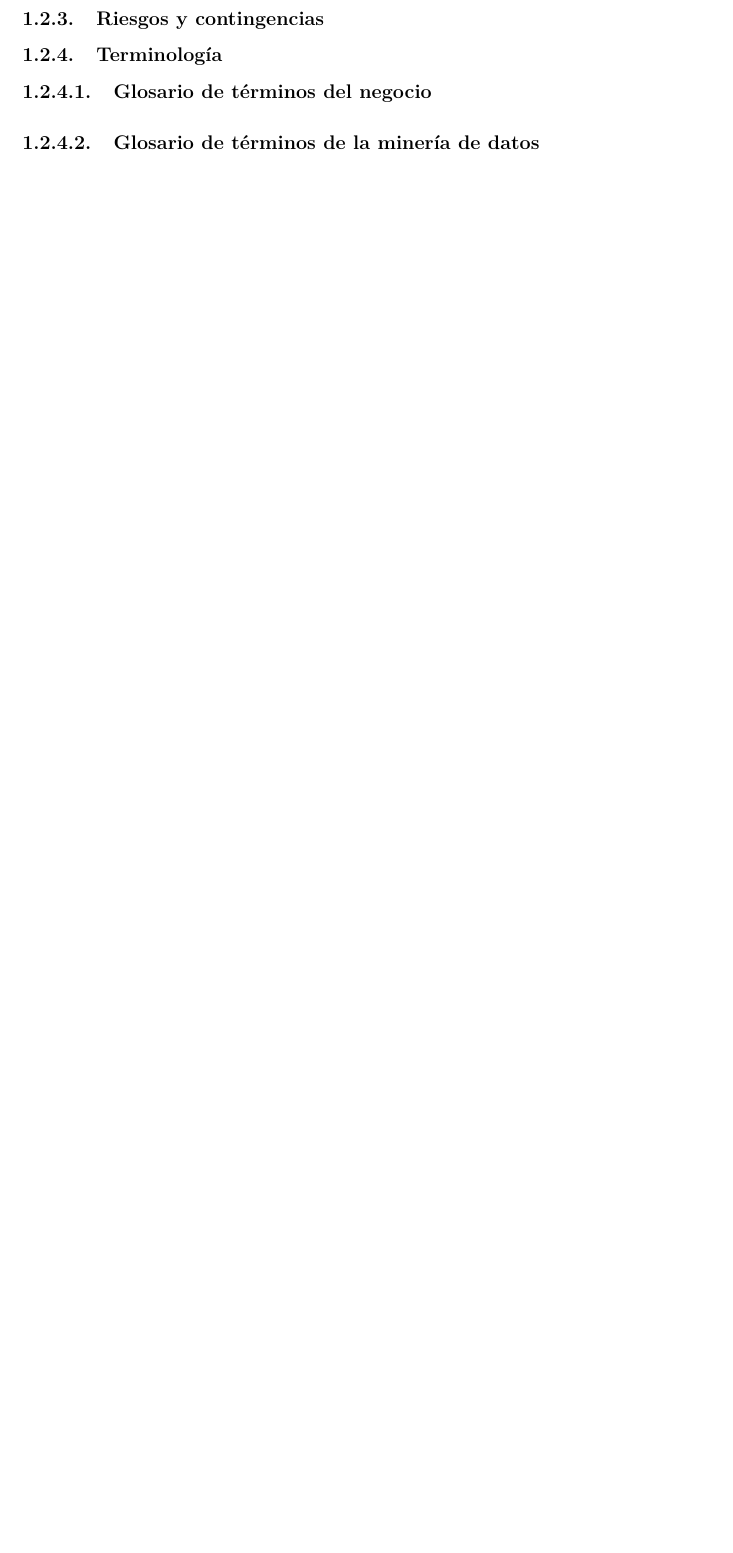
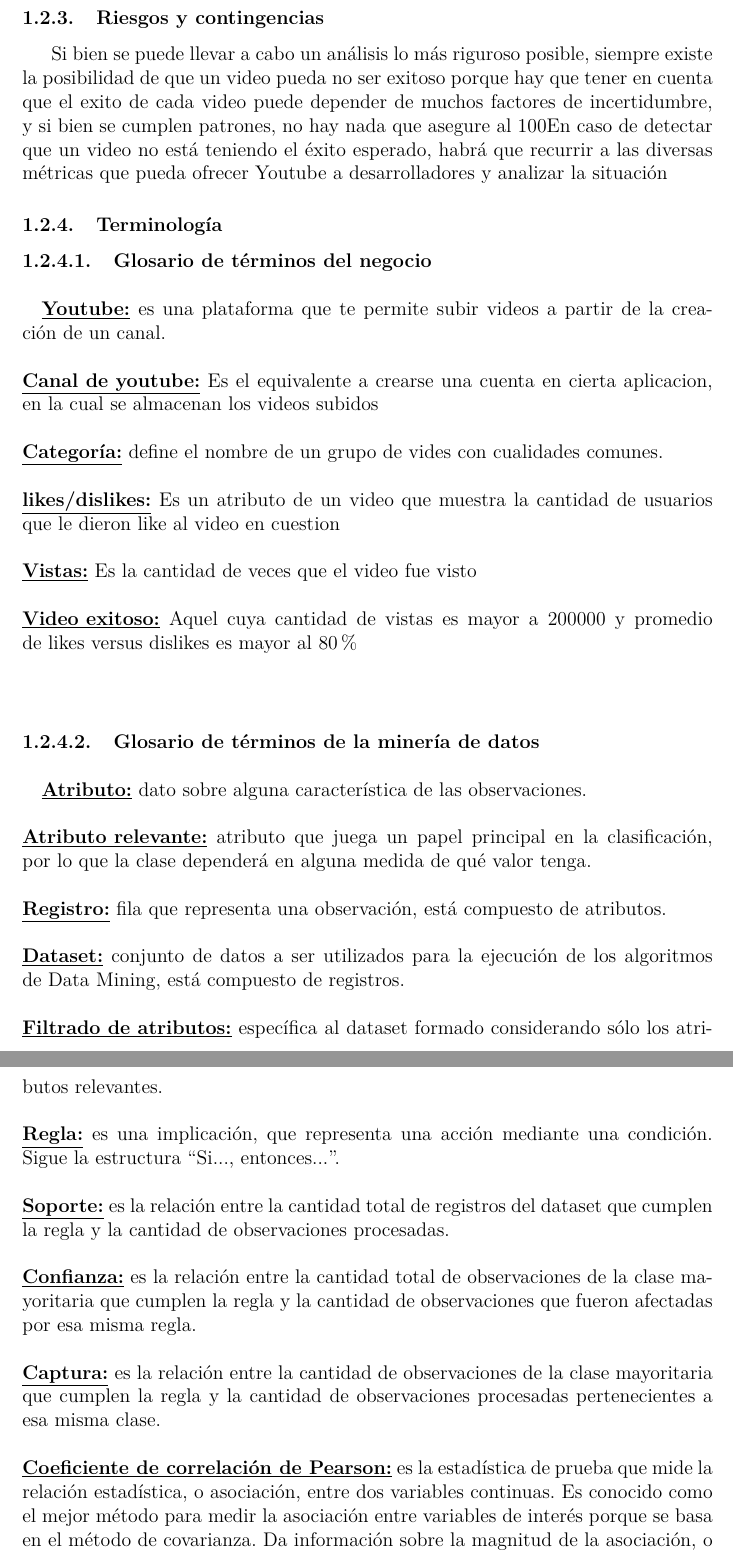
Before and after one commit to BlancoSebastianEzequiel/7750-TPFinal, a LaTeX document (doc/report.tex, which reads doc/report/comprension_del_negocio.tex): part of page 4 of 11 before the commit and two parts of pages 5 and 6 of 13 after it, the two joined at a grey line, cut so that both start at the same text, the shorter picture padded with empty space. Compiled offline with pdfLaTeX.

Commit message:
add 'comprension del negocio'

```diff
--- a/doc/report/comprension_del_negocio.tex
+++ b/doc/report/comprension_del_negocio.tex
@@ -23,3 +41,55 @@
+        Si bien se puede llevar a cabo un análisis lo más riguroso posible, siempre existe la
+        posibilidad de que un video pueda no ser exitoso porque hay que tener en
+        cuenta que el exito de cada video puede depender de muchos factores de
+        incertidumbre, y si bien se cumplen patrones, no hay nada que asegure al
+        100% el éxito de los mismos.
+        En caso de detectar que un video no está teniendo el éxito esperado,
+        habrá que recurrir a las diversas métricas que pueda ofrecer Youtube a
+        desarrolladores y analizar la situación
+
     \subsubsection{Terminología}
-        \paragraph{Glosario de términos del negocio}
-        \paragraph{Glosario de términos de la minería de datos}
+
+        \paragraph{Glosario de términos del negocio\\\\}
+
+            \underline{\textbf{Youtube:}} es una plataforma que te permite subir videos a
+            partir de la creación de un canal.\\\\
+            \underline{\textbf{Canal de youtube:}} Es el equivalente a crearse una
+            cuenta en cierta aplicacion, en la cual se almacenan los videos subidos\\\\
+            \underline{\textbf{Categoría:}} define el nombre de un grupo de vides con
+            cualidades comunes.\\\\
+            \underline{\textbf{likes/dislikes:}} Es un atributo de un video que muestra la
+            cantidad de usuarios que le dieron like al video en cuestion\\\\
+            \underline{\textbf{Vistas:}} Es la cantidad de veces que el video fue
+            visto\\\\
+            \underline{\textbf{Video exitoso:}} Aquel cuya cantidad de vistas es mayor a
+            200000 y promedio de likes versus dislikes es mayor al 80 \% \\\\
+
+        \paragraph{Glosario de términos de la minería de datos\\\\}
+
+            \underline{\textbf{Atributo:}}  dato sobre alguna característica de las
+            observaciones.\\\\
+            \underline{\textbf{Atributo relevante:}} atributo que juega un papel principal
+            en la clasificación, por lo que la clase dependerá en alguna medida de
+            qué valor tenga.\\\\
+            \underline{\textbf{Registro:}} fila que representa una observación, está
+            compuesto de atributos.\\\\
+            \underline{\textbf{Dataset:}} conjunto de datos a ser utilizados para la
+            ejecución de los algoritmos de Data Mining, está compuesto de registros.\\\\
+            \underline{\textbf{Filtrado de atributos:}} específica al dataset formado
+            considerando sólo los atributos relevantes.\\\\
+            \underline{\textbf{Regla:}} es una implicación, que representa una acción
+            mediante una condición. Sigue la estructura “Si\..., entonces\...”.\\\\
+            \underline{\textbf{Soporte:}} es la relación entre la cantidad total de
+            registros del dataset que cumplen la regla y la cantidad de observaciones
+            procesadas.\\\\
+            \underline{\textbf{Confianza:}} es la relación entre la cantidad total de
+            observaciones de la clase mayoritaria que cumplen la regla y la cantidad
+            de observaciones que fueron afectadas por esa misma regla.\\\\
+            \underline{\textbf{Captura:}} es la relación entre la cantidad de
+            observaciones de la clase mayoritaria que cumplen la regla y la cantidad de
+            observaciones procesadas pertenecientes a esa misma clase.\\\\
+            \underline{\textbf{Coeficiente de correlación de Pearson:}} es la estadística
+            de prueba que mide la relación estadística, o asociación, entre dos
+            variables continuas. Es conocido como el mejor método para medir la
+            asociación entre variables de interés porque se basa en el método de
+            covarianza. Da información sobre la magnitud de la asociación, o
```
Also changed, not shown: doc/report.pdf, doc/report/comprension_del_negocio.tex (46 more changed lines).
